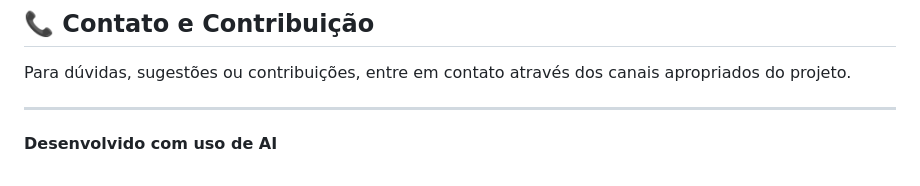
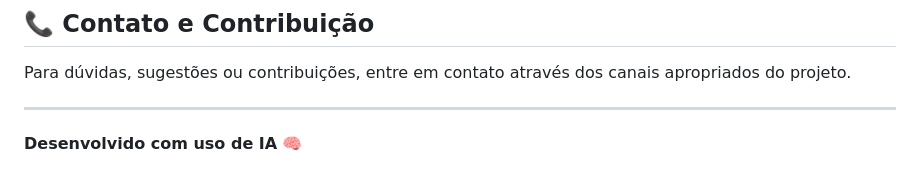
Before and after one commit to guelfi/BarbeariaSaaS, a Markdown page: README.md, the part around the change. GitHub-like rendering.

Commit message:
docs: Atualizar rodapé do README com emoji

```diff
--- a/README.md
+++ b/README.md
@@ -305,4 +305,4 @@ Para dúvidas, sugestões ou contribuições, entre em contato através dos cana
 
 ---
 
-**Desenvolvido com uso de AI**
+**Desenvolvido com uso de IA** 🧠
```
